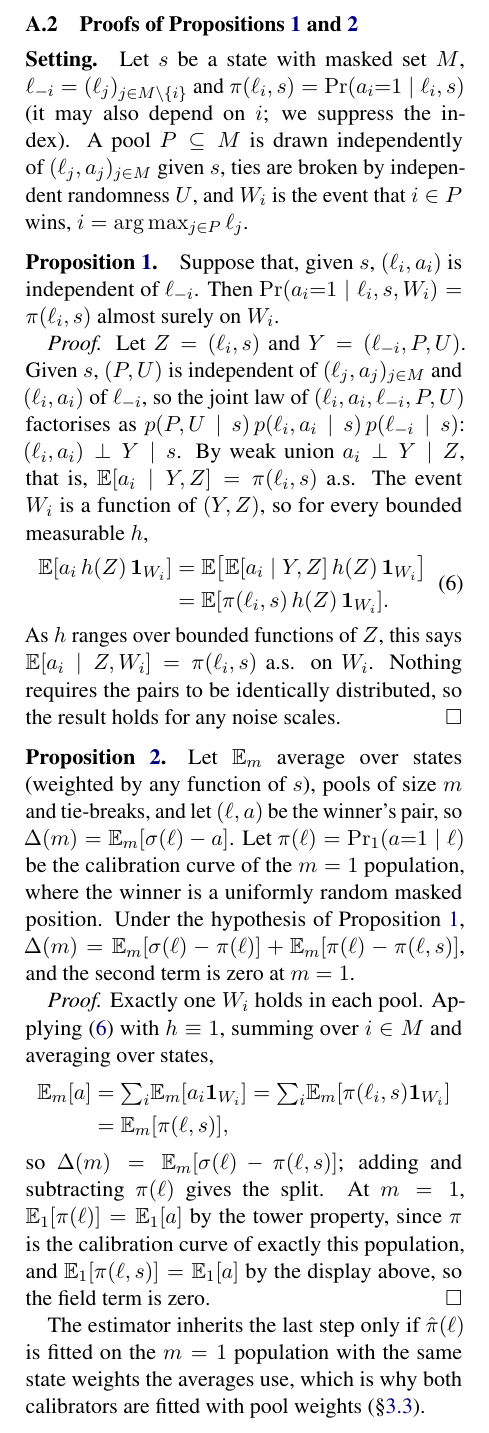
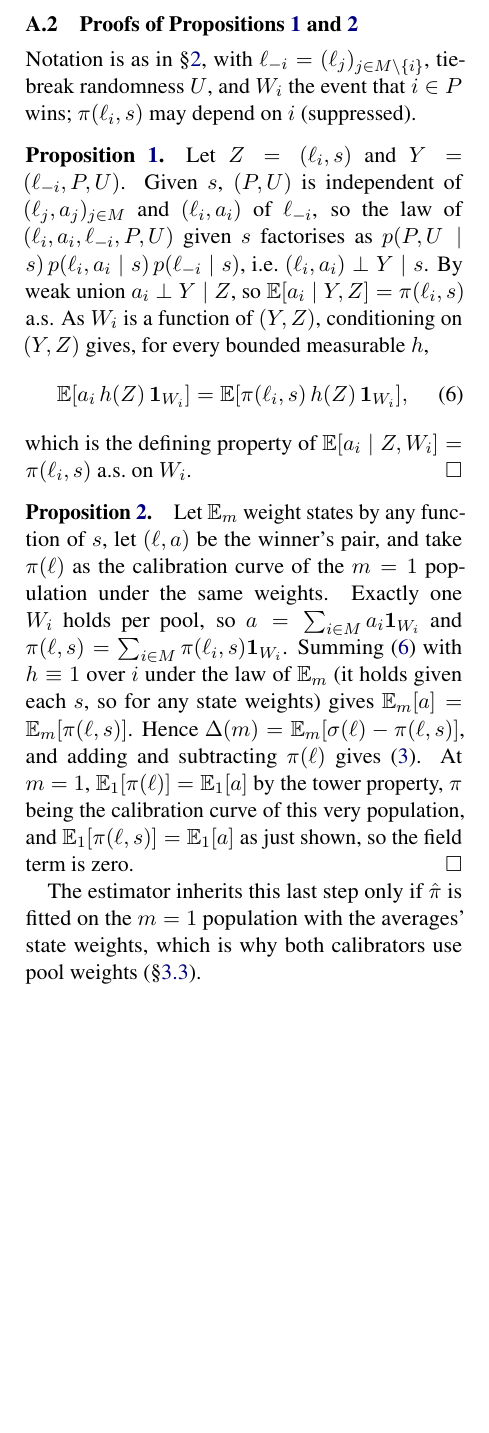
Before and after one commit to abhirajratna/ANLP-Project, a LaTeX paper (paper/main.tex, which reads paper/sections/appendix_proofs.tex): part of page 7 of 7, cut so that both start at the same text, the shorter picture padded with empty space. Compiled offline with pdfLaTeX.

Commit message:
appendix: compress proofs of Props 1-2 (~0.35 page)

```diff
--- a/paper/sections/appendix_proofs.tex
+++ b/paper/sections/appendix_proofs.tex
@@ -8,55 +8,35 @@
 \subsection{Proofs of Propositions~\ref{prop:select} and~\ref{prop:split}}
 \label{sec:app-proofs}
 
-\paragraph{Setting.}
-Let $s$ be a state with masked set $M$, $\ell_{-i}=(\ell_j)_{j\in M\setminus\{i\}}$ and
-$\pi(\ell_i,s)=\Pr(a_i{=}1\mid\ell_i,s)$ (it may also depend on $i$; we suppress the index). A
-pool $P\subseteq M$ is drawn independently of $(\ell_j,a_j)_{j\in M}$ given $s$, ties are broken
-by independent randomness $U$, and $W_i$ is the event that $i\in P$ wins,
-$i=\arg\max_{j\in P}\ell_j$.
+Notation is as in \S\ref{sec:setup}, with $\ell_{-i}=(\ell_j)_{j\in M\setminus\{i\}}$,
+tie-break randomness $U$, and $W_i$ the event that $i\in P$ wins; $\pi(\ell_i,s)$ may depend on
+$i$ (suppressed).
 
 \paragraph{Proposition~\ref{prop:select}.}
-Suppose that, given $s$, $(\ell_i,a_i)$ is independent of $\ell_{-i}$. Then
-$\Pr(a_i{=}1\mid\ell_i,s,W_i)=\pi(\ell_i,s)$ almost surely on $W_i$.
-
-\emph{Proof.} Let $Z=(\ell_i,s)$ and $Y=(\ell_{-i},P,U)$. Given $s$, $(P,U)$ is independent of
-$(\ell_j,a_j)_{j\in M}$ and $(\ell_i,a_i)$ of $\ell_{-i}$, so the joint law of
-$(\ell_i,a_i,\ell_{-i},P,U)$ factorises as $p(P,U\mid s)\,p(\ell_i,a_i\mid s)\,p(\ell_{-i}\mid s)$:
-$(\ell_i,a_i)\perp Y\mid s$. By weak union $a_i\perp Y\mid Z$, that is,
-$\E[a_i\mid Y,Z]=\pi(\ell_i,s)$ a.s. The event $W_i$ is a function of $(Y,Z)$, so for every
-bounded measurable $h$,
+Let $Z=(\ell_i,s)$ and $Y=(\ell_{-i},P,U)$. Given $s$, $(P,U)$ is independent of
+$(\ell_j,a_j)_{j\in M}$ and $(\ell_i,a_i)$ of $\ell_{-i}$, so the law of
+$(\ell_i,a_i,\ell_{-i},P,U)$ given $s$ factorises as
+$p(P,U\mid s)\,p(\ell_i,a_i\mid s)\,p(\ell_{-i}\mid s)$, i.e.\ $(\ell_i,a_i)\perp Y\mid s$.
+By weak union $a_i\perp Y\mid Z$, so $\E[a_i\mid Y,Z]=\pi(\ell_i,s)$ a.s. As $W_i$ is a function
+of $(Y,Z)$, conditioning on $(Y,Z)$ gives, for every bounded measurable $h$,
 \begin{equation}
-  \begin{split}
-  \E[a_i\,h(Z)\,\1_{W_i}] &= \E\bigl[\E[a_i\mid Y,Z]\,h(Z)\,\1_{W_i}\bigr] \\
-                         &= \E[\pi(\ell_i,s)\,h(Z)\,\1_{W_i}] .
-  \end{split}
+  \E[a_i\,h(Z)\,\1_{W_i}] = \E[\pi(\ell_i,s)\,h(Z)\,\1_{W_i}],
   \label{eq:app-display}
 \end{equation}
-As $h$ ranges over bounded functions of $Z$, this says $\E[a_i\mid Z,W_i]=\pi(\ell_i,s)$ a.s.
-on $W_i$. Nothing requires the pairs to be identically distributed, so the result holds for
-any noise scales. \hfill$\square$
+which is the defining property of $\E[a_i\mid Z,W_i]=\pi(\ell_i,s)$ a.s.\ on $W_i$.\hfill$\square$
 
 \paragraph{Proposition~\ref{prop:split}.}
-Let $\E_m$ average over states (weighted by any function of $s$), pools of size $m$ and
-tie-breaks, and let $(\ell,a)$ be the winner's pair, so $\Delta(m)=\E_m[\sigma(\ell)-a]$. Let
-$\pi(\ell)=\Pr_1(a{=}1\mid\ell)$ be the calibration curve of the $m=1$ population, where the
-winner is a uniformly random masked position. Under the hypothesis of
-Proposition~\ref{prop:select},
-$\Delta(m)=\E_m[\sigma(\ell)-\pi(\ell)]+\E_m[\pi(\ell)-\pi(\ell,s)]$, and the second term is
-zero at $m=1$.
+Let $\E_m$ weight states by any function of $s$, let $(\ell,a)$ be the winner's pair, and take
+$\pi(\ell)$ as the calibration curve of the $m=1$ population under the same weights. Exactly one
+$W_i$ holds per pool, so $a=\sum_{i\in M}a_i\1_{W_i}$ and
+$\pi(\ell,s)=\sum_{i\in M}\pi(\ell_i,s)\1_{W_i}$. Summing \eqref{eq:app-display} with
+$h\equiv1$ over $i$ under the law of $\E_m$ (it holds given each $s$, so for any state
+weights) gives $\E_m[a]=\E_m[\pi(\ell,s)]$. Hence
+$\Delta(m)=\E_m[\sigma(\ell)-\pi(\ell,s)]$, and adding and subtracting $\pi(\ell)$ gives
+\eqref{eq:gapsplit}. At $m=1$, $\E_1[\pi(\ell)]=\E_1[a]$ by the tower property, $\pi$ being the
+calibration curve of this very population, and $\E_1[\pi(\ell,s)]=\E_1[a]$ as just shown, so
+the field term is zero. \hfill$\square$
 
-\emph{Proof.} Exactly one $W_i$ holds in each pool. Applying \eqref{eq:app-display} with
-$h\equiv1$, summing over $i\in M$ and averaging over states,
-\begin{align*}
-  \E_m[a] &= {\textstyle\sum_i} \E_m[a_i\1_{W_i}]
-          = {\textstyle\sum_i} \E_m[\pi(\ell_i,s)\1_{W_i}] \\
-          &= \E_m[\pi(\ell,s)] ,
-\end{align*}
-so $\Delta(m)=\E_m[\sigma(\ell)-\pi(\ell,s)]$; adding and subtracting $\pi(\ell)$ gives the
-split. At $m=1$, $\E_1[\pi(\ell)]=\E_1[a]$ by the tower property, since $\pi$ is the
-calibration curve of exactly this population, and $\E_1[\pi(\ell,s)]=\E_1[a]$ by the display
-above, so the field term is zero. \hfill$\square$
-
-The estimator inherits the last step only if $\hat\pi(\ell)$ is fitted on the $m=1$ population
-with the same state weights the averages use, which is why both calibrators are fitted with
-pool weights (\S\ref{sec:estimands}).
+The estimator inherits this last step only if $\hat\pi$ is fitted on the $m=1$ population with
+the averages' state weights, which is why both calibrators use pool weights
+(\S\ref{sec:estimands}).
```
